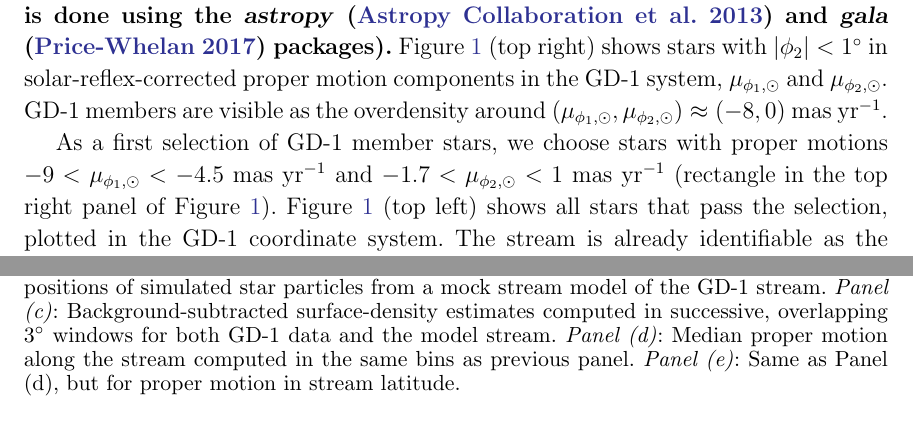
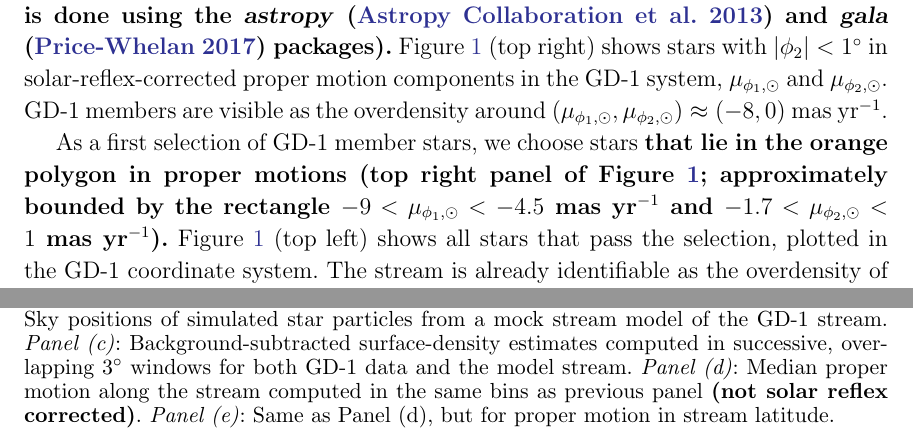
Before and after one commit to adrn/GD1-DR2, a LaTeX paper (paper/gd1.tex): two parts of pages 3 and 5 of 13, joined at a grey line, cut so that both start at the same text. Compiled offline with pdfLaTeX.

Commit message:
proper motion selection

```diff
--- a/paper/gd1.tex
+++ b/paper/gd1.tex
@@ -252,10 +252,9 @@ $\mu_{\phi_1, \odot}$ and $\mu_{\phi_2, \odot}$.
 GD-1 members are visible as the overdensity around $(\mu_{\phi_1, \odot},
 \mu_{\phi_2, \odot}) \approx (-8, 0)~\masyr$.
 
-As a first selection of GD-1 member stars, we choose stars with proper motions
+As a first selection of GD-1 member stars, we choose stars \changes{that lie in the orange polygon in proper motions (top right panel of \figurename~\ref{fig:selection}; approximately bounded by the rectangle
 $-9 < \mu_{\phi_1, \odot} < -4.5~\masyr$ and $-1.7 < \mu_{\phi_2, \odot} <
-1~\masyr$ (rectangle in the top right panel of
-\figurename~\ref{fig:selection}).
+1~\masyr$).}
 \figurename~\ref{fig:selection} (top left) shows all stars that pass the
 selection, plotted in the GD-1 coordinate system.
 The stream is already identifiable as the overdensity of stars around $\phi_2 =
@@ -376,7 +375,7 @@ model of the GD-1 stream.
 successive, overlapping $3^\circ$ windows for both GD-1 data and the model
 stream.
 \textit{Panel (d)}: Median proper motion along the stream computed in the same
-bins as previous panel.
+bins as previous panel \changes{(not solar reflex corrected)}.
 \textit{Panel (e)}: Same as Panel (d), but for proper motion in stream latitude.
 }
 \label{fig:track-and-model}
```
Also changed, not shown: paper/submit-aas/referee-response.txt (+1 -1 lines).
